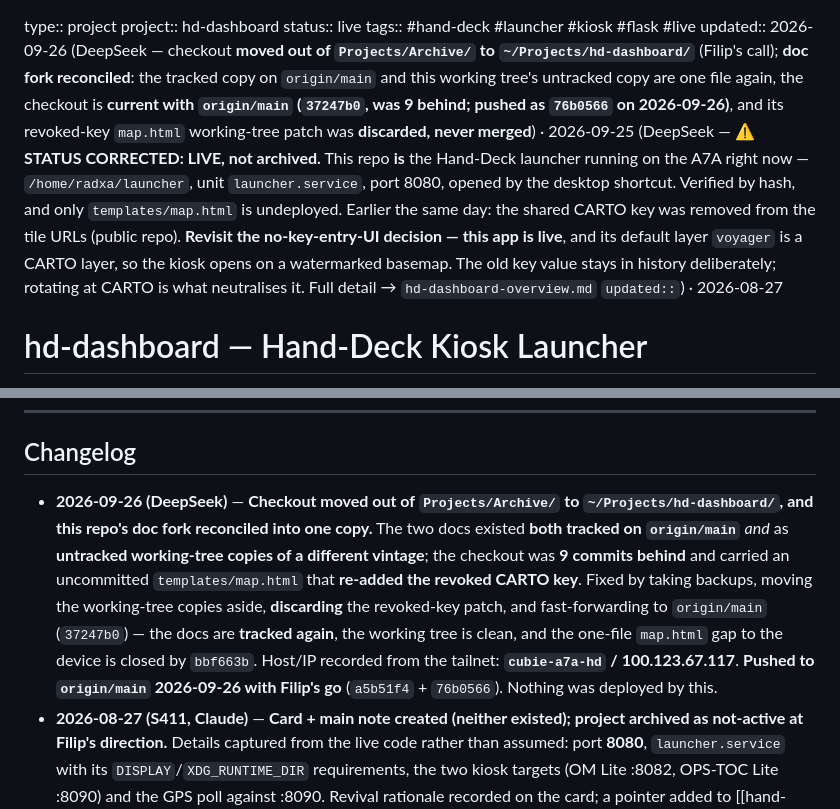
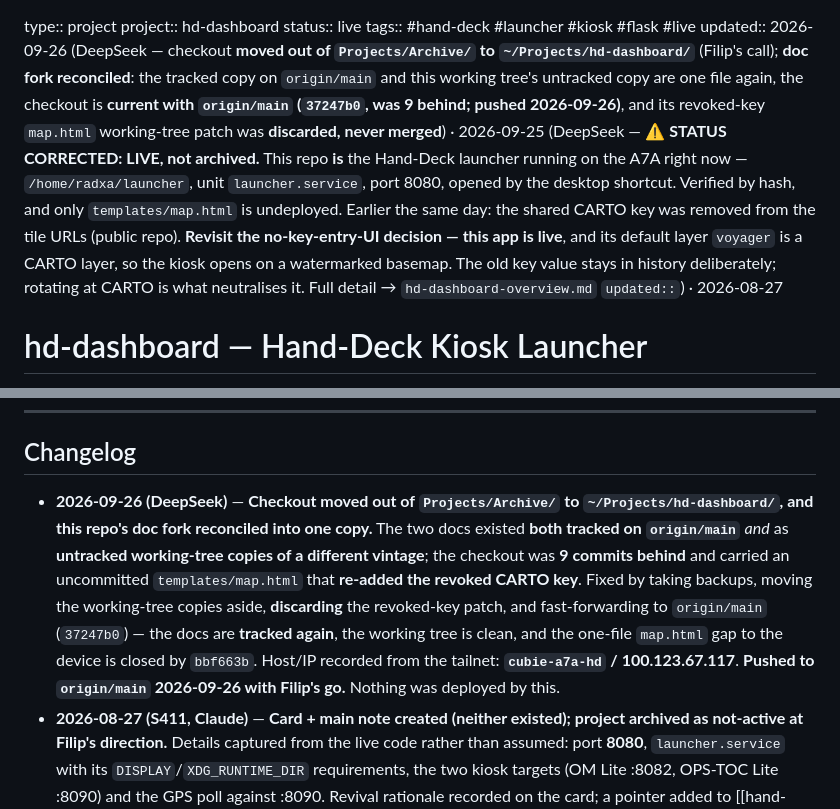
Before and after one commit to Slofi/HD-dashboard, a Markdown page: hd-dashboard.md, 2 parts joined by grey strips. Drawn GitHub-style.

Commit message:
docs: stop pinning a commit hash for "current with origin" - it goes stale on every push (DeepSeek)

```diff
--- a/hd-dashboard.md
+++ b/hd-dashboard.md
@@ -2,7 +2,7 @@ type:: project
 project:: hd-dashboard
 status:: live
 tags:: #hand-deck #launcher #kiosk #flask #live
-updated:: 2026-09-26 (DeepSeek — checkout **moved out of `Projects/Archive/` to `~/Projects/hd-dashboard/`** (Filip's call); **doc fork reconciled**: the tracked copy on `origin/main` and this working tree's untracked copy are one file again, the checkout is **current with `origin/main` (`37247b0`, was 9 behind; **pushed as `76b0566` on 2026-09-26**)**, and its revoked-key `map.html` working-tree patch was **discarded, never merged**) · 2026-09-25 (DeepSeek — ⚠️ **STATUS CORRECTED: LIVE, not archived.** This repo **is** the Hand-Deck launcher running on the A7A right now — `/home/radxa/launcher`, unit `launcher.service`, port 8080, opened by the desktop shortcut. Verified by hash, and only `templates/map.html` is undeployed. Earlier the same day: the shared CARTO key was removed from the tile URLs (public repo). **Revisit the no-key-entry-UI decision — this app is live**, and its default layer `voyager` is a CARTO layer, so the kiosk opens on a watermarked basemap. The old key value stays in history deliberately; rotating at CARTO is what neutralises it. Full detail → `hd-dashboard-overview.md` `updated::`) · 2026-08-27
+updated:: 2026-09-26 (DeepSeek — checkout **moved out of `Projects/Archive/` to `~/Projects/hd-dashboard/`** (Filip's call); **doc fork reconciled**: the tracked copy on `origin/main` and this working tree's untracked copy are one file again, the checkout is **current with `origin/main` (`37247b0`, was 9 behind; **pushed 2026-09-26**)**, and its revoked-key `map.html` working-tree patch was **discarded, never merged**) · 2026-09-25 (DeepSeek — ⚠️ **STATUS CORRECTED: LIVE, not archived.** This repo **is** the Hand-Deck launcher running on the A7A right now — `/home/radxa/launcher`, unit `launcher.service`, port 8080, opened by the desktop shortcut. Verified by hash, and only `templates/map.html` is undeployed. Earlier the same day: the shared CARTO key was removed from the tile URLs (public repo). **Revisit the no-key-entry-UI decision — this app is live**, and its default layer `voyager` is a CARTO layer, so the kiosk opens on a watermarked basemap. The old key value stays in history deliberately; rotating at CARTO is what neutralises it. Full detail → `hd-dashboard-overview.md` `updated::`) · 2026-08-27
 
 # hd-dashboard — Hand-Deck Kiosk Launcher
 
@@ -89,7 +89,7 @@ The A7A/PowerVR ceiling that shelved HD is a **hardware** limitation. This launc
 
 ## Changelog
 
-- **2026-09-26 (DeepSeek)** — **Checkout moved out of `Projects/Archive/` to `~/Projects/hd-dashboard/`, and this repo's doc fork reconciled into one copy.** The two docs existed **both tracked on `origin/main`** *and* as **untracked working-tree copies of a different vintage**; the checkout was **9 commits behind** and carried an uncommitted `templates/map.html` that **re-added the revoked CARTO key**. Fixed by taking backups, moving the working-tree copies aside, **discarding** the revoked-key patch, and fast-forwarding to `origin/main` (`37247b0`) — the docs are **tracked again**, the working tree is clean, and the one-file `map.html` gap to the device is closed by `bbf663b`. Host/IP recorded from the tailnet: **`cubie-a7a-hd` / 100.123.67.117**. **Pushed to `origin/main` 2026-09-26 with Filip's go** (`a5b51f4` + `76b0566`). Nothing was deployed by this.
+- **2026-09-26 (DeepSeek)** — **Checkout moved out of `Projects/Archive/` to `~/Projects/hd-dashboard/`, and this repo's doc fork reconciled into one copy.** The two docs existed **both tracked on `origin/main`** *and* as **untracked working-tree copies of a different vintage**; the checkout was **9 commits behind** and carried an uncommitted `templates/map.html` that **re-added the revoked CARTO key**. Fixed by taking backups, moving the working-tree copies aside, **discarding** the revoked-key patch, and fast-forwarding to `origin/main` (`37247b0`) — the docs are **tracked again**, the working tree is clean, and the one-file `map.html` gap to the device is closed by `bbf663b`. Host/IP recorded from the tailnet: **`cubie-a7a-hd` / 100.123.67.117**. **Pushed to `origin/main` 2026-09-26 with Filip's go.** Nothing was deployed by this.
 - **2026-08-27 (S411, Claude)** — **Card + main note created (neither existed); project archived as
   not-active at Filip's direction.** Details captured from the live code rather than assumed: port
   **8080**, `launcher.service` with its `DISPLAY`/`XDG_RUNTIME_DIR` requirements, the two kiosk targets
```
Also changed, not shown: hd-dashboard-overview.md (+2 -2 lines).
